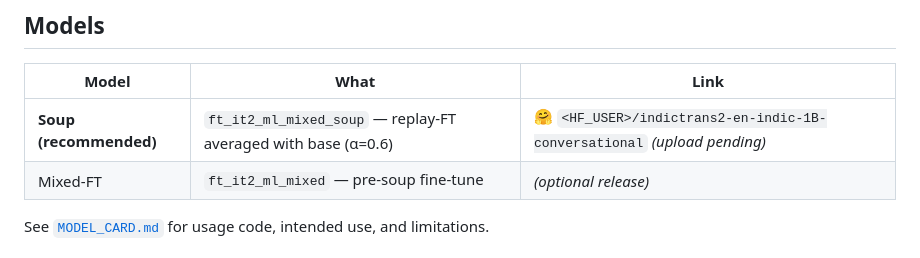
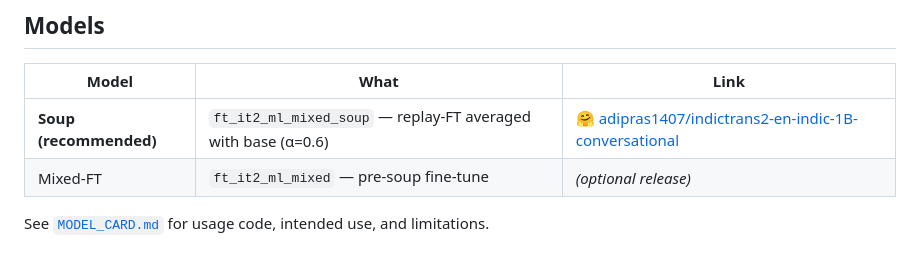
Before and after one commit to Aditya-PS-05/indictrans2-conversational, a Markdown page: README.md, the part around one of its changes. GitHub-like rendering.

Commit message:
Wire live HuggingFace model link into README + model card
Co-Authored-By: Claude Opus 4.8 (1M context) <noreply@anthropic.com>

```diff
--- a/README.md
+++ b/README.md
@@ -82,7 +83,7 @@ Naive conversational fine-tuning alone gains +5.4 conv chrF on Hindi but **loses
 
 | Model | What | Link |
 |---|---|---|
-| **Soup (recommended)** | `ft_it2_ml_mixed_soup` — replay-FT averaged with base (α=0.6) | 🤗 `<HF_USER>/indictrans2-en-indic-1B-conversational` *(upload pending)* |
+| **Soup (recommended)** | `ft_it2_ml_mixed_soup` — replay-FT averaged with base (α=0.6) | [🤗 adipras1407/indictrans2-en-indic-1B-conversational](https://huggingface.co/adipras1407/indictrans2-en-indic-1B-conversational) |
 | Mixed-FT | `ft_it2_ml_mixed` — pre-soup fine-tune | *(optional release)* |
 
 See [`MODEL_CARD.md`](./MODEL_CARD.md) for usage code, intended use, and limitations.
```
Also changed, not shown: other parts of README.md (+3 -2 lines), MODEL_CARD.md (+1 -1 lines).
